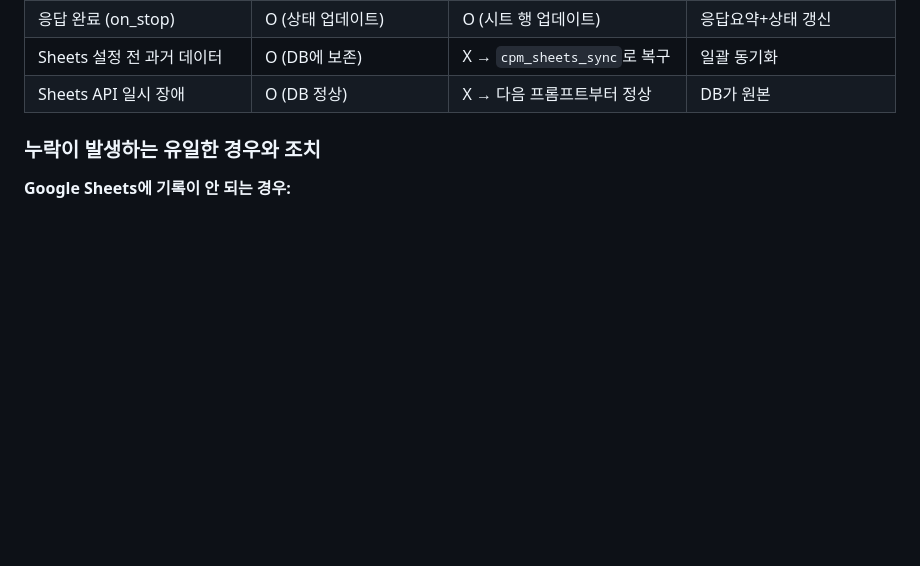
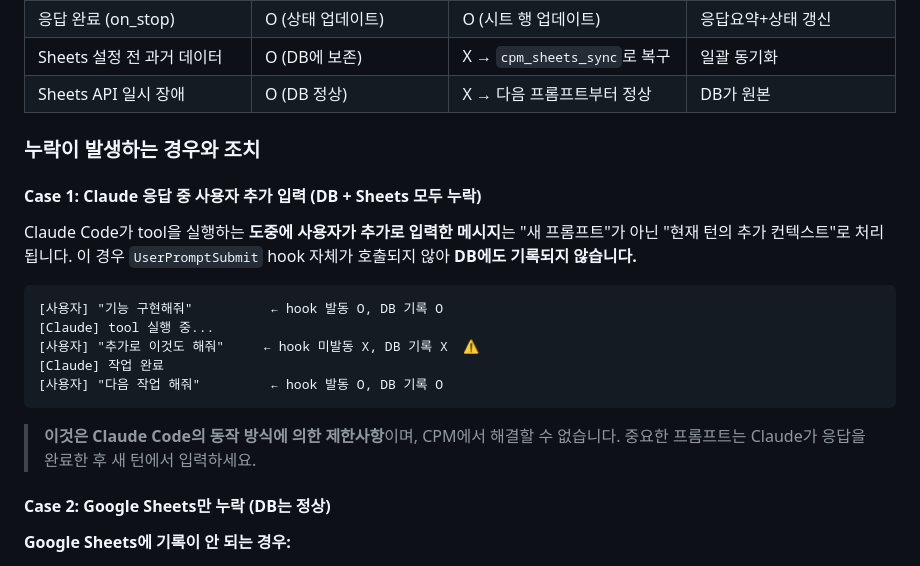
Before and after one commit to betona1/ClaudePromptManager, a Markdown page: README.md, the part around the change. GitHub-like rendering; blank space fills up the shorter version.

Commit message:
Document prompt capture limitation during Claude tool execution
Clarify that messages sent while Claude is executing tools are treated
as context additions (not new prompts) and do not trigger the
UserPromptSubmit hook, resulting in DB+Sheets omission.

Co-Authored-By: Claude Opus 4.6 <noreply@anthropic.com>

````diff
--- a/README.md
+++ b/README.md
@@ -251,7 +251,23 @@ CPM은 프롬프트를 **두 가지 경로**로 수신합니다. 두 경로 모
 | Sheets 설정 전 과거 데이터 | O (DB에 보존) | X → `cpm_sheets_sync`로 복구 | 일괄 동기화 |
 | Sheets API 일시 장애 | O (DB 정상) | X → 다음 프롬프트부터 정상 | DB가 원본 |
 
-### 누락이 발생하는 유일한 경우와 조치
+### 누락이 발생하는 경우와 조치
+
+#### Case 1: Claude 응답 중 사용자 추가 입력 (DB + Sheets 모두 누락)
+
+Claude Code가 tool을 실행하는 **도중에 사용자가 추가로 입력한 메시지**는 "새 프롬프트"가 아닌 "현재 턴의 추가 컨텍스트"로 처리됩니다. 이 경우 `UserPromptSubmit` hook 자체가 호출되지 않아 **DB에도 기록되지 않습니다.**
+
+```
+[사용자] "기능 구현해줘"          ← hook 발동 O, DB 기록 O
+[Claude] tool 실행 중...
+[사용자] "추가로 이것도 해줘"     ← hook 미발동 X, DB 기록 X  ⚠️
+[Claude] 작업 완료
+[사용자] "다음 작업 해줘"         ← hook 발동 O, DB 기록 O
+```
+
+> **이것은 Claude Code의 동작 방식에 의한 제한사항**이며, CPM에서 해결할 수 없습니다. 중요한 프롬프트는 Claude가 응답을 완료한 후 새 턴에서 입력하세요.
+
+#### Case 2: Google Sheets만 누락 (DB는 정상)
 
 **Google Sheets에 기록이 안 되는 경우:**
 
````
